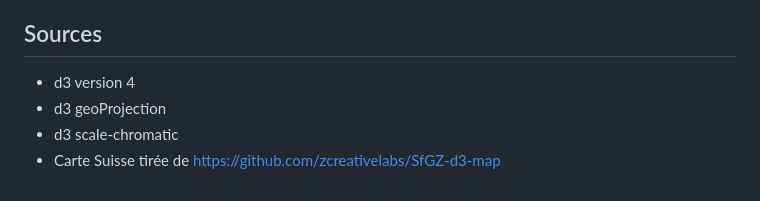
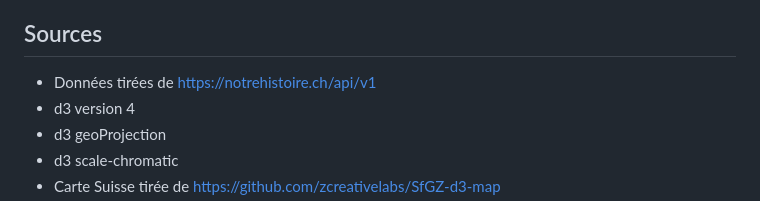
Before and after one commit to Angrykatrine/cours-visualisation-notrehistoire.ch, a Markdown page: README.md, the part around the change. Rendered like a GitHub page.

```diff
--- a/README.md
+++ b/README.md
@@ -26,6 +26,7 @@ Cette visualisation offre avant tout une impression. Elle ne donne aucun chiffre
 
 ## Sources
 
+- Données tirées de https://notrehistoire.ch/api/v1
 - d3 version 4
 - d3 geoProjection
 - d3 scale-chromatic
```
